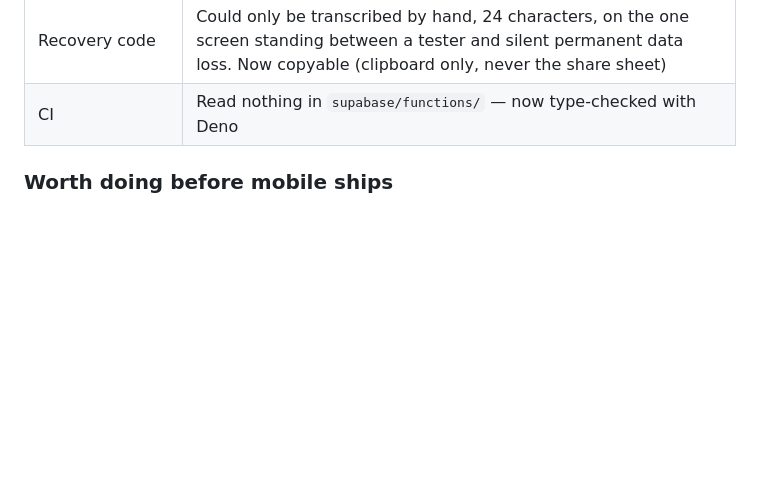
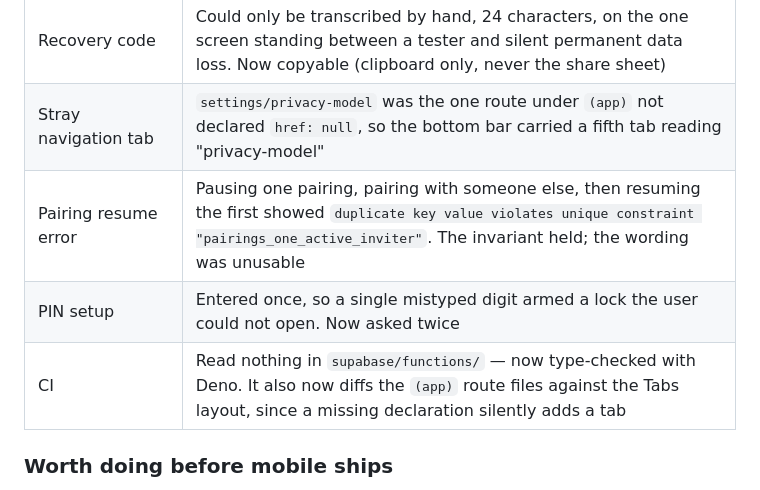
Before and after one commit to Johhnmarshal/YesYas-MVP, a Markdown page: docs/BETA_READINESS.md, the part around the change. Drawn GitHub-style; blank space fills up the shorter version.

Commit message:
docs: record the nav, pairing-resume and PIN-confirmation fixes
Co-Authored-By: Claude Opus 5 <noreply@anthropic.com>

```diff
--- a/docs/BETA_READINESS.md
+++ b/docs/BETA_READINESS.md
@@ -248,7 +248,10 @@ rolled-back transaction. Production still has 1 user, 0 pairings, 0 desires,
 | Private notes | The 800ms debounce was cleared on unmount without flushing, so typing was discarded when a library row scrolled out of the FlatList window, a filter stopped matching it, or the user left by any route other than the back button |
 | Onboarding re-run | `fetchProfileOnboardingStatus` returned `false` on any error, so a dropped request routed a signed-in user back through onboarding — which overwrites tone and content tier on completion |
 | Recovery code | Could only be transcribed by hand, 24 characters, on the one screen standing between a tester and silent permanent data loss. Now copyable (clipboard only, never the share sheet) |
-| CI | Read nothing in `supabase/functions/` — now type-checked with Deno |
+| Stray navigation tab | `settings/privacy-model` was the one route under `(app)` not declared `href: null`, so the bottom bar carried a fifth tab reading "privacy-model" |
+| Pairing resume error | Pausing one pairing, pairing with someone else, then resuming the first showed `duplicate key value violates unique constraint "pairings_one_active_inviter"`. The invariant held; the wording was unusable |
+| PIN setup | Entered once, so a single mistyped digit armed a lock the user could not open. Now asked twice |
+| CI | Read nothing in `supabase/functions/` — now type-checked with Deno. It also now diffs the `(app)` route files against the Tabs layout, since a missing declaration silently adds a tab |
 
 ### Worth doing before mobile ships
 
```
